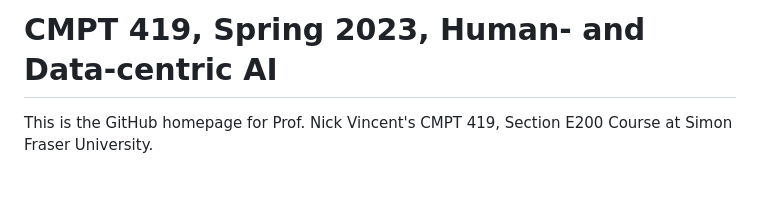
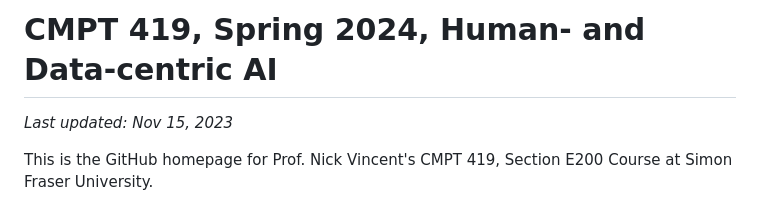
Before and after one commit to nickmvincent/cmpt419_spring2024, a Markdown page: README.md, the part around the change. GitHub-like rendering; blank space fills up the shorter version.

Commit message:
fix 2023->2024; add last updated

```diff
--- a/README.md
+++ b/README.md
@@ -1,4 +1,6 @@
-# CMPT 419, Spring 2023, Human- and Data-centric AI
+# CMPT 419, Spring 2024, Human- and Data-centric AI
+
+*Last updated: Nov 15, 2023*
 
 This is the GitHub homepage for Prof. Nick Vincent's CMPT 419, Section E200 Course at Simon
 Fraser University.
```
